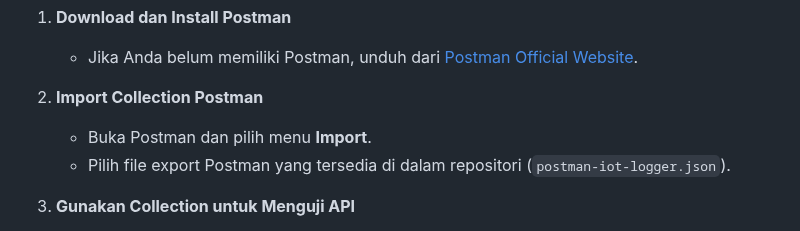
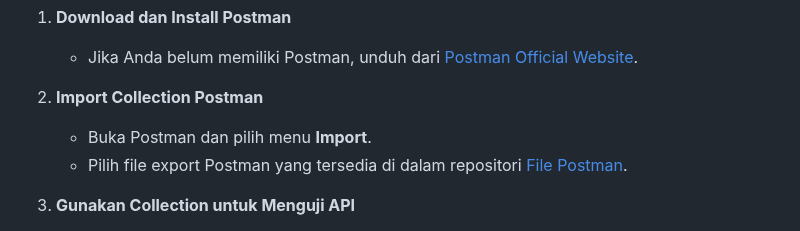
Before and after one commit to Gembut/iot-logger-pweb, a Markdown page: README.md, the part around the change. Drawn GitHub-style.

```diff
--- a/README.md
+++ b/README.md
@@ -86,7 +86,7 @@ File hasil export Postman tersedia di dalam repositori GitHub. Anda dapat menggu
 
 2. **Import Collection Postman**
    - Buka Postman dan pilih menu **Import**.
-   - Pilih file export Postman yang tersedia di dalam repositori (`postman-iot-logger.json`).
+   - Pilih file export Postman yang tersedia di dalam repositori [File Postman](./postman-iot-logger.json).
 
 3. **Gunakan Collection untuk Menguji API**
    - Setelah di-import, Anda akan melihat daftar endpoint yang sudah dikonfigurasi.
```
